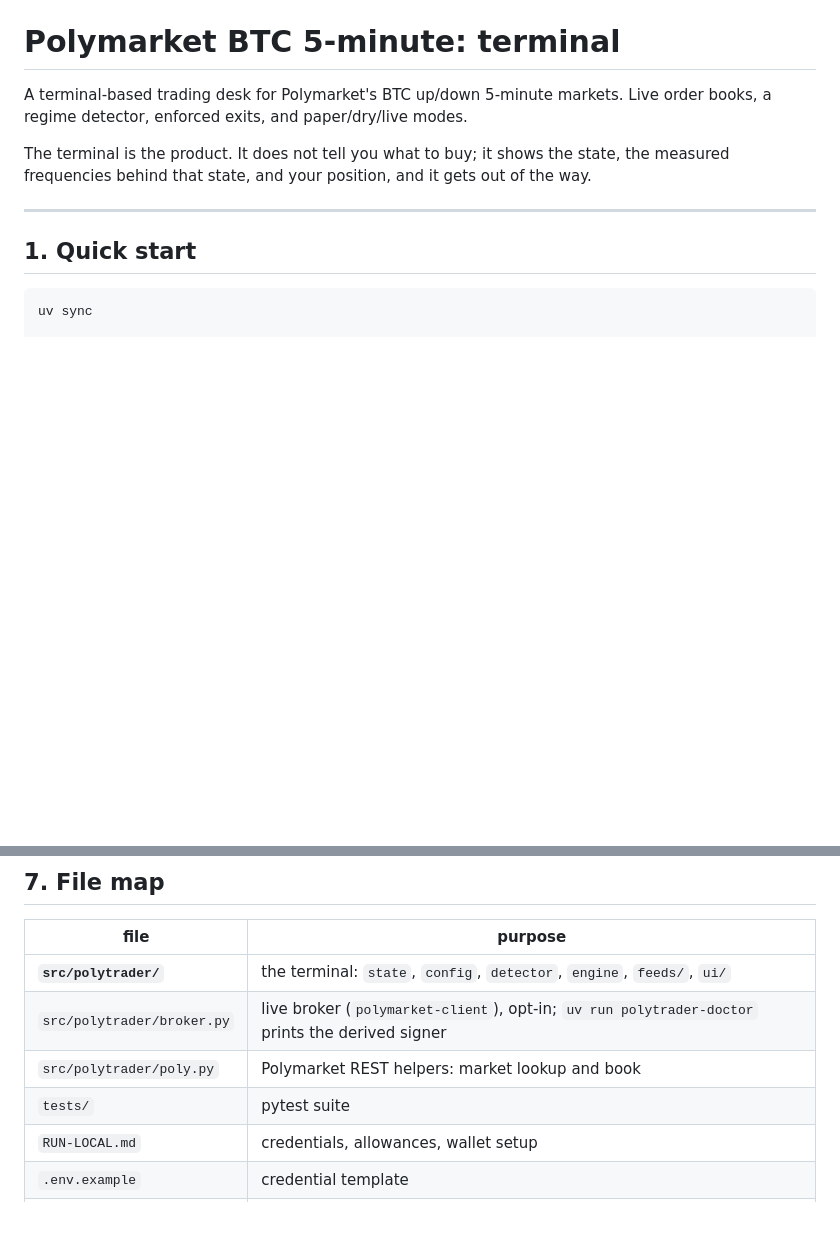
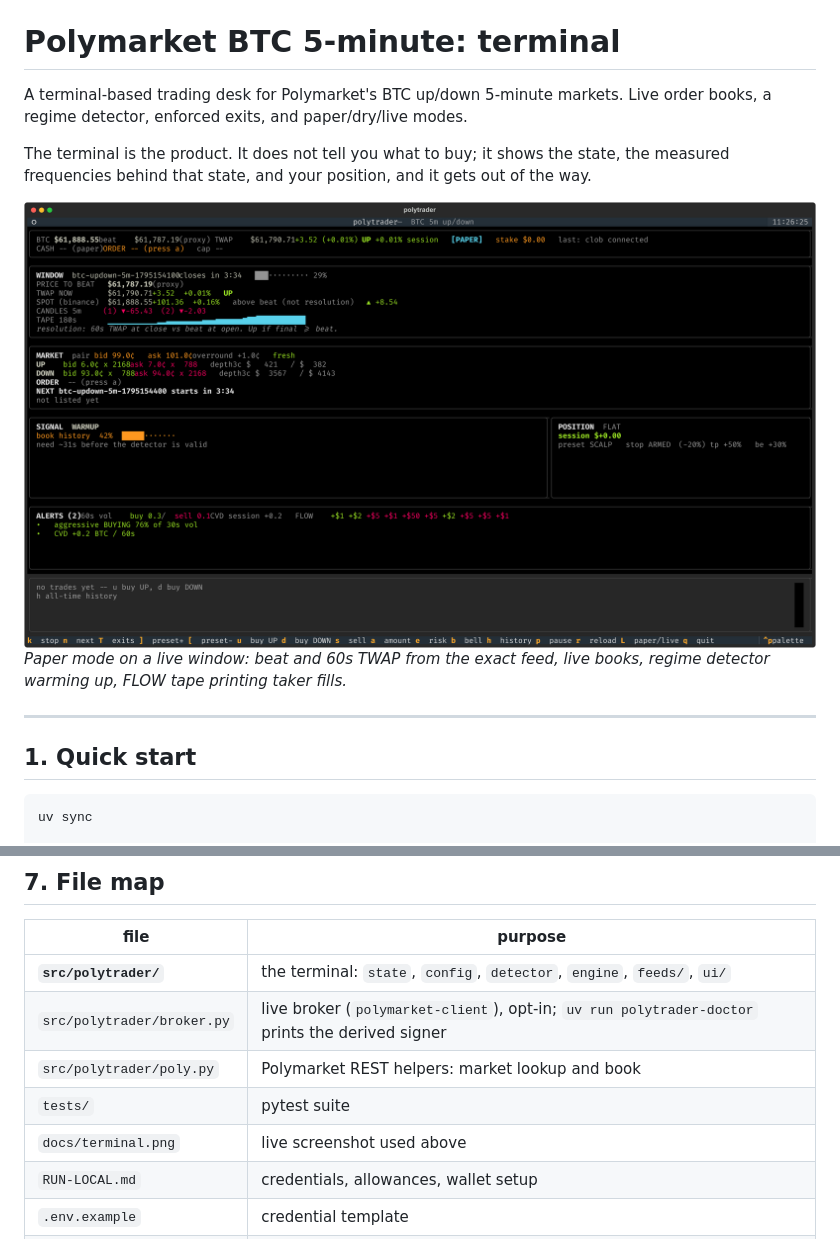
Before and after one commit to vaproh/polytrader, a Markdown page: README.md, 2 parts joined by grey strips. GitHub-like rendering; pictures changed too: docs/terminal.png (added); blank space fills up the shorter version.

Commit message:
docs: live terminal screenshot in README (#29)
Captured headless from a real paper session against live feeds
(Textual SVG export, rasterized for the README). Shows the beat and
TWAP from the exact feed, live books, the detector warming up, and
the FLOW tape printing.

```diff
--- a/README.md
+++ b/README.md
@@ -6,6 +6,10 @@ Live order books, a regime detector, enforced exits, and paper/dry/live modes.
 The terminal is the product. It does not tell you what to buy; it shows the
 state, the measured frequencies behind that state, and your position, and it
 gets out of the way.
+
+![live terminal](docs/terminal.png)
+_Paper mode on a live window: beat and 60s TWAP from the exact feed, live
+books, regime detector warming up, FLOW tape printing taker fills._
 
 ---
 
@@ -252,6 +256,7 @@ at `_make_client`, so they never place an order or read a key.
 | `src/polytrader/broker.py` | live broker (`polymarket-client`), opt-in; `uv run polytrader-doctor` prints the derived signer |
 | `src/polytrader/poly.py` | Polymarket REST helpers: market lookup and book |
 | `tests/` | pytest suite |
+| `docs/terminal.png` | live screenshot used above |
 | `RUN-LOCAL.md` | credentials, allowances, wallet setup |
 | `.env.example` | credential template |
 | `pyproject.toml`, `uv.lock` | dependencies, pinned |
```
